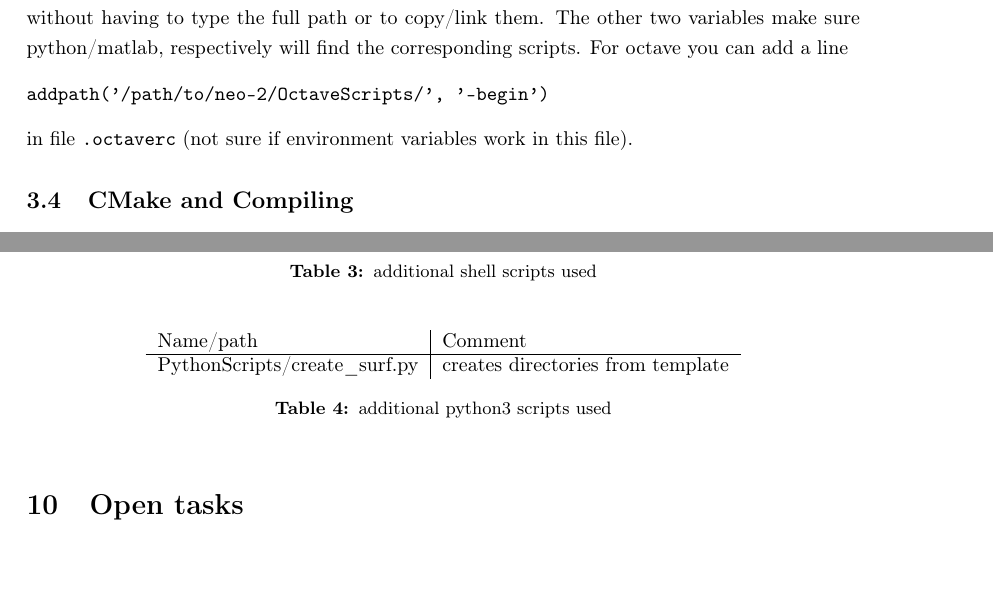
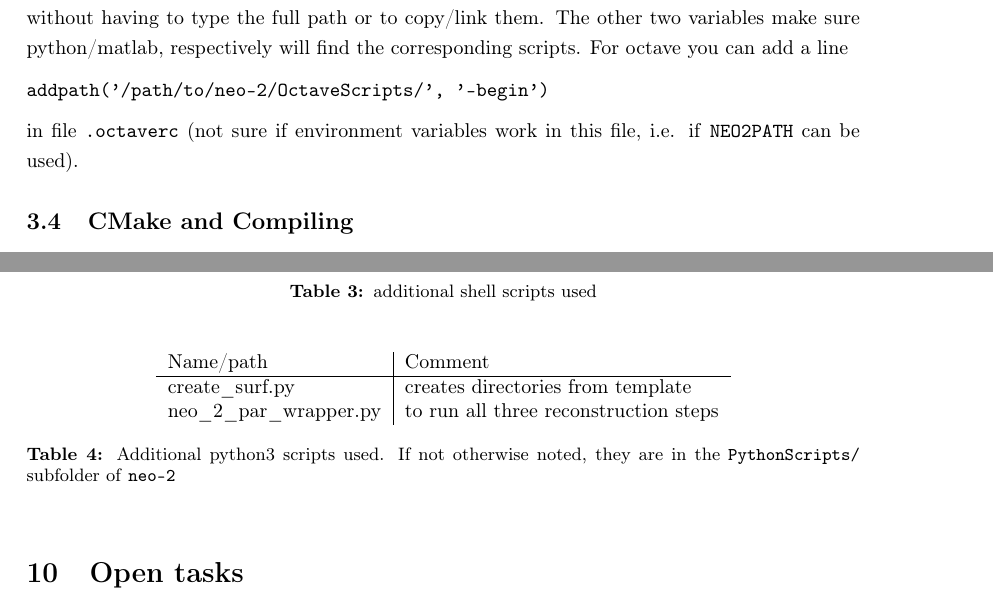
Before and after one commit to itpplasma/NEO-2, a LaTeX document (DOC/2018_DOCUMENTATION/2018_Documentation.tex): two parts of pages 4 and 18 of 19, joined at a grey line, cut so that both start at the same text, the shorter picture padded with empty space. Compiled offline with pdfLaTeX.

Commit message:
Another batch of minor improvements.
Add commented paragraph for neo_2_par_wrapper.py, as it has not been
tested in parallel yet.

```diff
--- a/DOC/2018_DOCUMENTATION/2018_Documentation.tex
+++ b/DOC/2018_DOCUMENTATION/2018_Documentation.tex
@@ -250,7 +250,7 @@ For octave you can add a line
 addpath('/path/to/neo-2/OctaveScripts/', '-begin')
 \end{verbatim}
 in file \vv{.octaverc} (not sure if environment variables work in this
-file).
+file, i.e. if \vv{NEO2PATH} can be used).
 
 % ----------------------------------------------------------------------
 \subsection{CMake and Compiling \label{technicalbackground_cmake}}
@@ -1111,9 +1120,11 @@ create\_dirs\_paramvalue.sh & \\
 \centering
 \begin{tabular}{l|l}
 Name/path   & Comment \\ \hline
-PythonScripts/create\_surf.py & creates directories from template
+create\_surf.py & creates directories from template \\
+neo\_2\_par\_wrapper.py & to run all three reconstruction steps
 \end{tabular}
-\caption{additional python3 scripts used}
+\caption{Additional python3 scripts used. If not otherwise noted, they
+are in the \vv{PythonScripts/} subfolder of \vv{neo-2}}
 \label{tab:additionalpython3scripts}
 \end{table}
 
```
Also changed, not shown: DOC/2018_DOCUMENTATION/2018_Documentation.tex (11 more changed lines).
